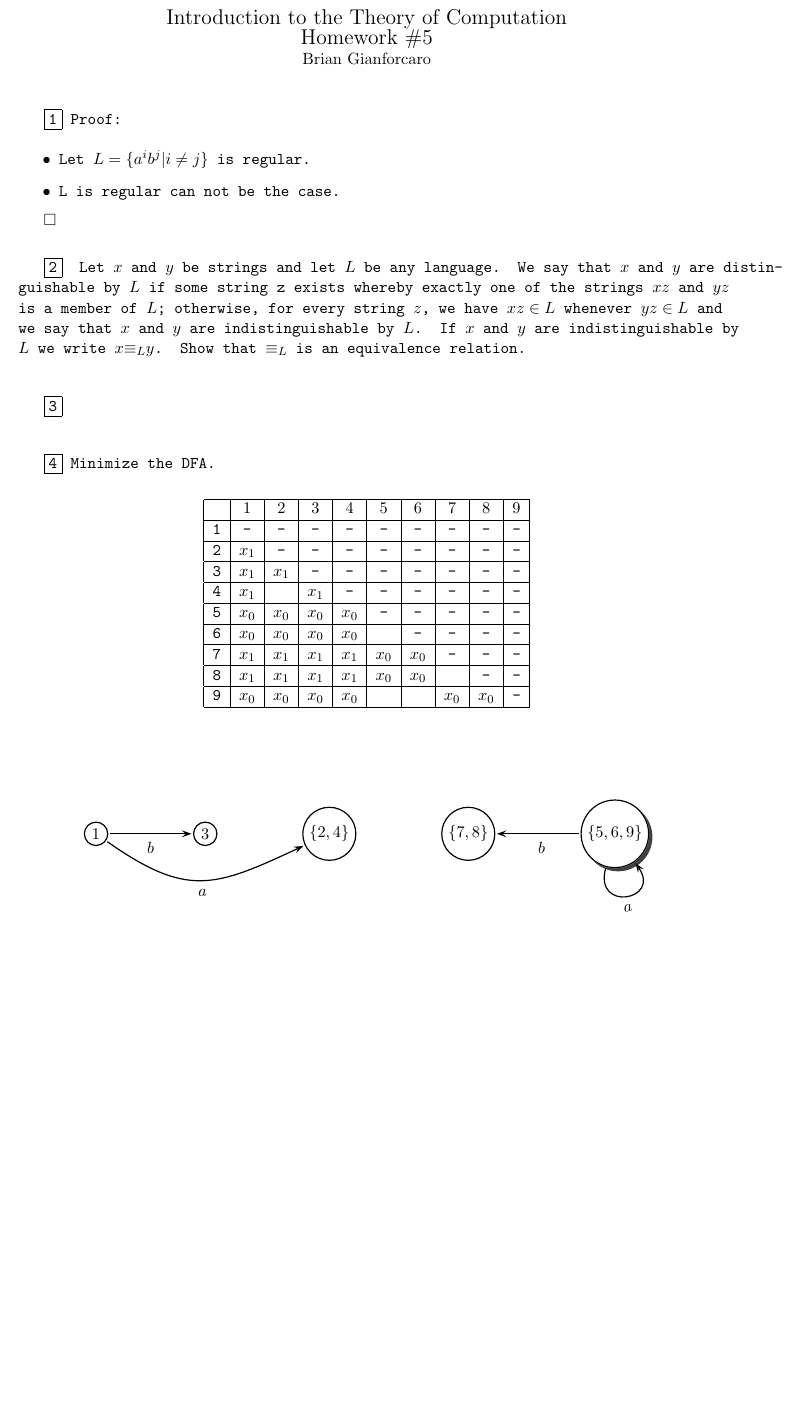
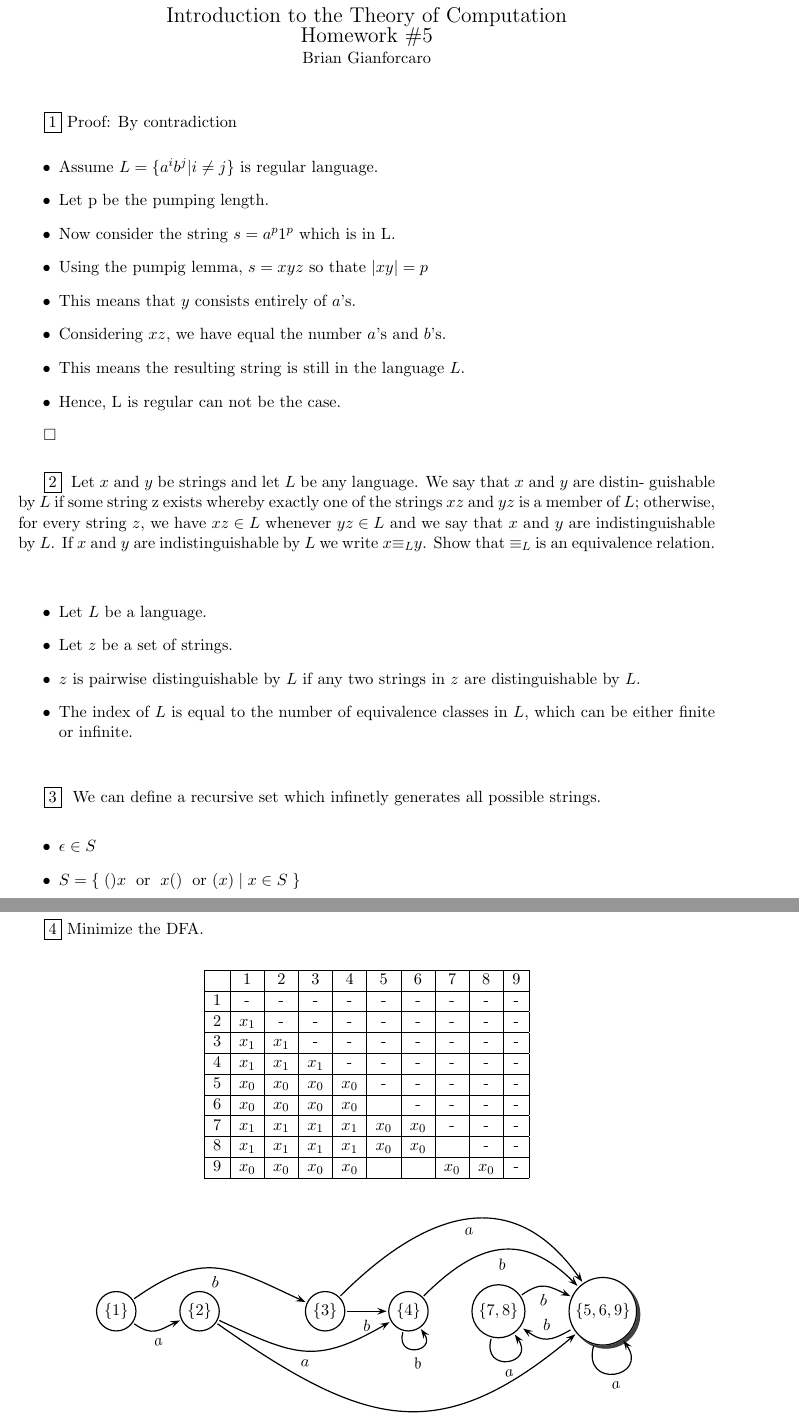
Before and after one commit to bgianfo/cs-theory, a LaTeX problem sheet (five/homework.tex): part of page 1 of 2 before the commit and two parts of pages 1 and 2 of 6 after it, the two joined at a grey line, cut so that both start at the same text, the shorter picture padded with empty space. Compiled offline with LaTeX, dvips and Ghostscript.

Commit message:
Finished homework 5

```diff
--- a/five/homework.tex
+++ b/five/homework.tex
@@ -28,15 +25,19 @@
   \date \\
 \end{center}
 
-\ttfamily
+%\ttfamily
 
-
-\question{1}{Proof:}
+\question{1}{Proof: By contradiction}
 \begin{center}
   \begin{itemize}
-    \item Let $L = \{ a^{i} b^{j} | i \ne j \} $ is regular.
-
-    \item L is regular can not be the case.
+    \item Assume $L = \{ a^{i} b^{j} | i \ne j \} $ is regular language.
+    \item Let p be the pumping length.
+    \item Now consider the string $s = a^{p}1^{p}$ which is in L.
+    \item Using the pumpig lemma, $s = xyz$ so thate $|xy| = p$
+    \item This means that $y$ consists entirely of $a$'s.
+    \item Considering $xz$, we have equal the number $a$'s and $b$'s.
+    \item This means the resulting string is still in the language $L$.
+    \item Hence, L is regular can not be the case.
   \end{itemize}
 \end{center}
 
@@ -51,7 +52,22 @@ and we say that $x$ and $y$ are indistinguishable by $L$. If $x$ and $y$ are ind
 by $L$ we write $x {\equiv}_{L} y$. Show that ${\equiv}_{L}$ is an equivalence relation.
   }
 
-\question{3}{}
+\begin{itemize}
+\item Let $L$ be a language.
+\item Let $z$ be a set of strings.
+\item $z$ is pairwise distinguishable by $L$ if any two strings in $z$ are distinguishable by $L$.
+\item The index of $L$ is equal to the number of equivalence classes in $L$, which can be either finite or infinite.
+\end{itemize}
+
+
+\question{3}{ We can define a recursive set which infinetly generates all possible strings. }
+
+\begin{itemize}
+\item $\epsilon \in S$
+\item $ S = \{\; ()x \;$ or $\; x() \;$ or $(x)\; | \; x \in S \;\}$
+\end{itemize}
+
+\pagebreak
 
 \question{4}{Minimize the DFA.}
 
@@ -66,7 +82,7 @@ $\;$&$1$&$2$&$3$&$4$&$5$&$6$&$7$&$8$&$9$\\
 \hline
 3&$x_1$&$x_1$&-&-&-&-&-&-&-\\
 \hline
-4&$x_1$&\;&$x_1$&-&-&-&-&-&-\\
+4&$x_1$&$x_1$&$x_1$&-&-&-&-&-&-\\
 \hline
 5&$x_0$&$x_0$&$x_0$&$x_0$&-&-&-&-&-\\
 \hline
@@ -85,14 +101,31 @@ $\;$&$1$&$2$&$3$&$4$&$5$&$6$&$7$&$8$&$9$\\
 \centering
 \psframebox*[fillcolor=white,fillstyle=solid]{%
 \rule[-1.7cm]{0pt}{3.9cm}
-$\psmatrix[mnode=circle,radius=5mm,colsep=2.0cm,rowsep=1.5cm, arrowscale=1.5]
-           [name=1] 1 &  [name=3] 3 & [name=24] \{2,4\} & [name=78] \{7,8\} & [name=569,shadow=true] \{5,6,9\}
-\ncline[nodesep=1pt]{->}{1}{3}_{b}
-\ncline[nodesep=1pt]{->}{}{1}_{}
-\nccurve[angleA=-35,angleB=-155,ncurv=1,nodesep=1pt]{->}{1}{24}
+$\psmatrix[mnode=circle,radius=5mm,colsep=1.0cm,rowsep=1.0cm, arrowscale=1.5]
+           [name=1]\{ 1 \} & [name=2] \{2\} &&  [name=3] \{ 3 \} & [name=4] \{4\} & [name=78] \{7,8\} & [name=569,shadow=true] \{5,6,9\}
+\ncline[nodesep=1pt]{->}{3}{4}_{b}
+\nccurve[angleA=45,angleB=125,ncurv=1,nodesep=1pt]{->}{3}{569}
 \nbput[nrot=:U]{a}
-\ncline[nodesep=1pt]{->}{569}{78}_{b}
+\nccurve[angleA=45,angleB=135,ncurv=1,nodesep=1pt]{->}{4}{569}
+\nbput[nrot=:U]{b}
+\nccurve[angleA=35,angleB=155,ncurv=1,nodesep=1pt]{->}{1}{3}
+\nbput[nrot=:U]{b}
+\nccurve[angleA=-25,angleB=210,ncurv=1,nodesep=1pt]{->}{2}{4}
+\nbput[nrot=:U]{a}
+\nccurve[angleA=-35,angleB=220,ncurv=1,nodesep=1pt]{->}{2}{569}
+\nbput[nrot=:U]{b}
+\nccurve[angleA=-35,angleB=-155,ncurv=1,nodesep=1pt]{->}{1}{2}
+\nbput[nrot=:U]{a}
+\nccurve[angleA=210,angleB=-35,ncurv=1,nodesep=2pt]{->}{569}{78}
+\nbput[nrot=:D]{b}
 \nccurve[angleA=-105,angleB=-55,ncurv=3,nodesep=1pt]{->}{569}{569}
 \nbput[nrot=:U]{a}
+\nccurve[angleA=35,angleB=155,ncurv=1,nodesep=1pt]{->}{78}{569}
+\nbput[nrot=:U]{b}
+\nccurve[angleA=-105,angleB=-55,ncurv=3,nodesep=1pt]{->}{78}{78}
+\nbput[nrot=:U]{a}
+\nccurve[angleA=-105,angleB=-55,ncurv=3,nodesep=1pt]{->}{4}{4}
+\nbput[nrot=:U]{b}
 \endpsmatrix$ }
+\end{figure}
 
@@ -106,2 +142 @@ $\psmatrix[mnode=circle,radius=5mm,colsep=2.0cm,rowsep=1.5cm, arrowscale=1.5]
 
-\part{b}
```
Also changed, not shown: five/Makefile, five/b_gianforcaro_hw_five.pdf, five/homework.tex (119 more changed lines).
